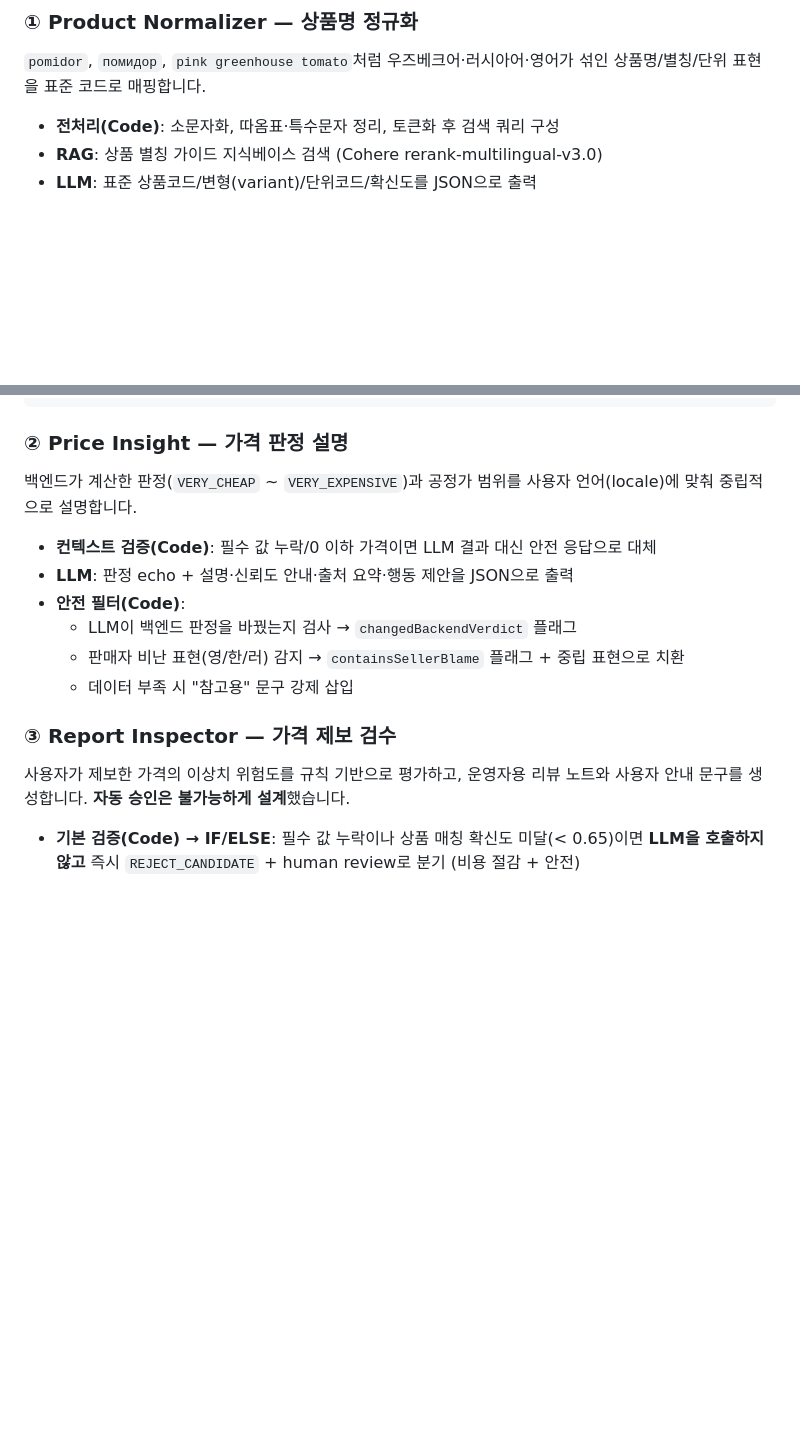
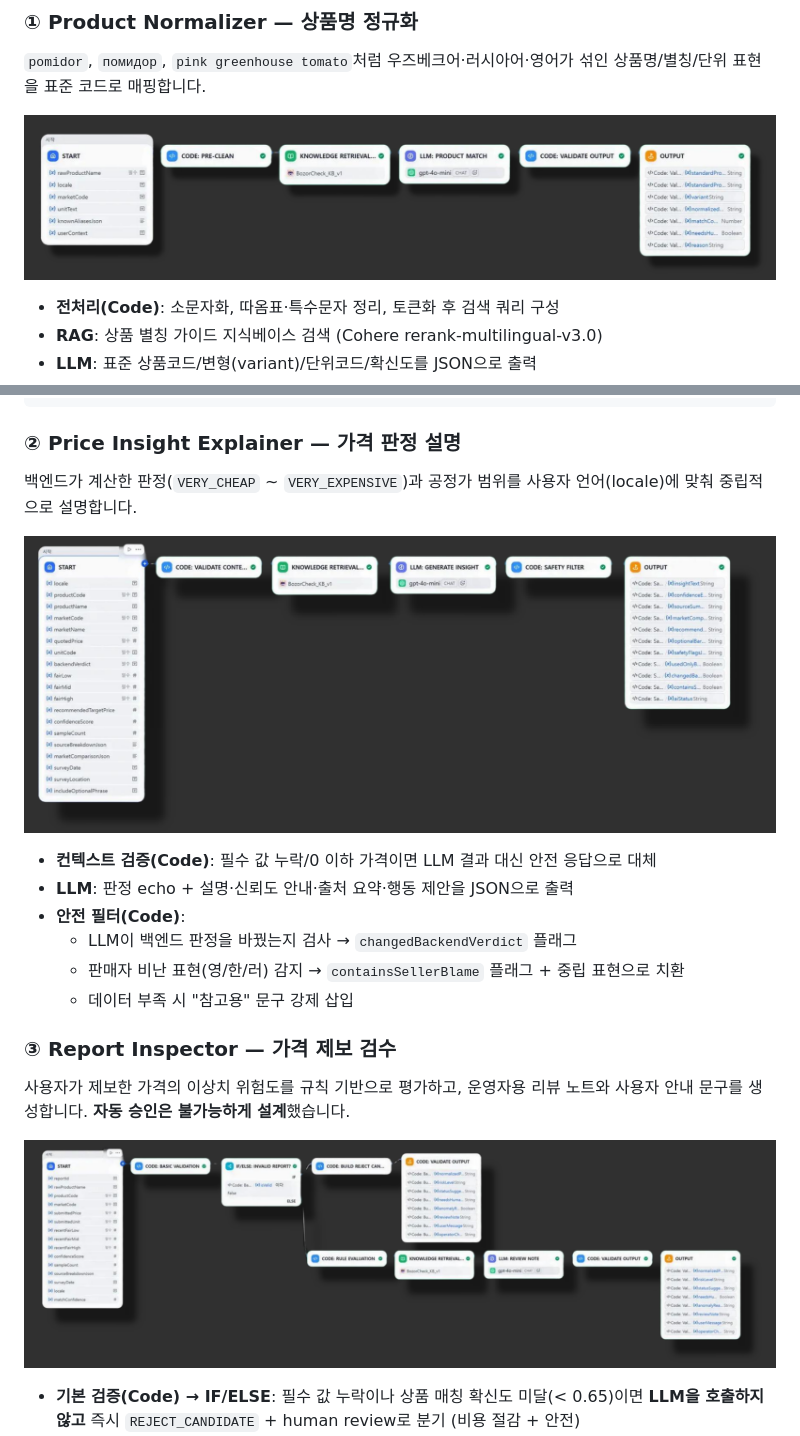
Before and after one commit to hyunbean/tuit_hackathon_dify, a Markdown page: README.md, 2 parts joined by grey strips. Drawn GitHub-style; pictures changed too: docs/normalizer.png (added), docs/price-insight.png (added), docs/report-inspector.png (added); blank space fills up the shorter version.

````diff
--- a/README.md
+++ b/README.md
@@ -43,6 +37,8 @@ Start → Code(전처리·검증) → Knowledge Retrieval(RAG) → LLM(JSON 출
 `pomidor`, `помидор`, `pink greenhouse tomato`처럼 우즈베크어·러시아어·영어가 섞인
 상품명/별칭/단위 표현을 표준 코드로 매핑합니다.
 
+![Product Normalizer canvas](docs/normalizer.png)
+
 - **전처리(Code)**: 소문자화, 따옴표·특수문자 정리, 토큰화 후 검색 쿼리 구성
 - **RAG**: 상품 별칭 가이드 지식베이스 검색 (Cohere rerank-multilingual-v3.0)
 - **LLM**: 표준 상품코드/변형(variant)/단위코드/확신도를 JSON으로 출력
@@ -63,10 +59,12 @@ Start → Code(전처리·검증) → Knowledge Retrieval(RAG) → LLM(JSON 출
 }
 ```
 
-### ② Price Insight — 가격 판정 설명
+### ② Price Insight Explainer — 가격 판정 설명
 
 백엔드가 계산한 판정(`VERY_CHEAP` ~ `VERY_EXPENSIVE`)과 공정가 범위를
 사용자 언어(locale)에 맞춰 중립적으로 설명합니다.
+
+![Price Insight Explainer canvas](docs/price-insight.png)
 
 - **컨텍스트 검증(Code)**: 필수 값 누락/0 이하 가격이면 LLM 결과 대신 안전 응답으로 대체
 - **LLM**: 판정 echo + 설명·신뢰도 안내·출처 요약·행동 제안을 JSON으로 출력
@@ -79,6 +77,8 @@ Start → Code(전처리·검증) → Knowledge Retrieval(RAG) → LLM(JSON 출
 
 사용자가 제보한 가격의 이상치 위험도를 규칙 기반으로 평가하고, 운영자용 리뷰 노트와
 사용자 안내 문구를 생성합니다. **자동 승인은 불가능하게 설계**했습니다.
+
+![Report Inspector canvas](docs/report-inspector.png)
 
 - **기본 검증(Code) → IF/ELSE**: 필수 값 누락이나 상품 매칭 확신도 미달(< 0.65)이면
   **LLM을 호출하지 않고** 즉시 `REJECT_CANDIDATE` + human review로 분기 (비용 절감 + 안전)
````
Also changed, not shown: other parts of README.md (+12 -14 lines).
